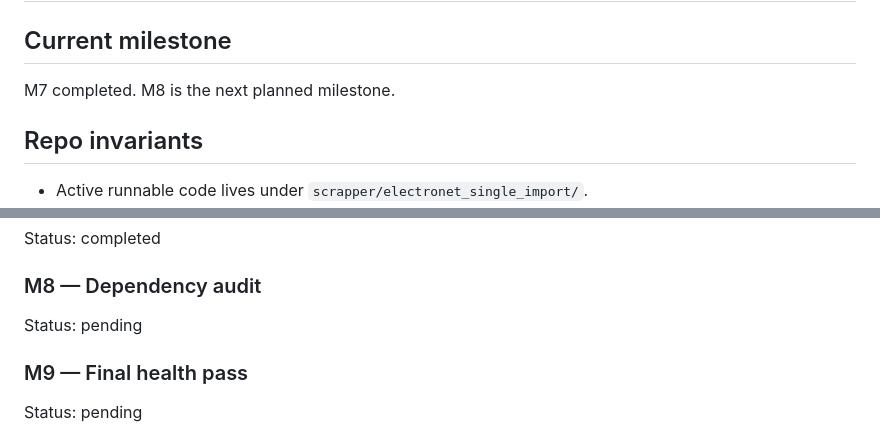
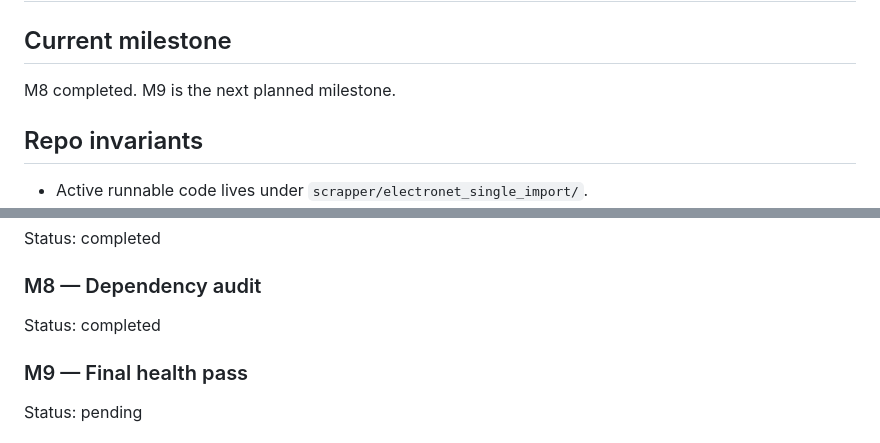
Before and after one commit to rashingar/Product-Agent, a Markdown page: DOCUMENTATION.md, 2 parts joined by grey strips. Rendered like a GitHub page.

```diff
--- a/DOCUMENTATION.md
+++ b/DOCUMENTATION.md
@@ -1,7 +1,7 @@
 # Product-Agent Engineering Log
 
 ## Current milestone
-M7 completed. M8 is the next planned milestone.
+M8 completed. M9 is the next planned milestone.
 
 ## Repo invariants
 - Active runnable code lives under `scrapper/electronet_single_import/`.
@@ -141,7 +141,7 @@ Status: completed
 Status: completed
 
 ### M8 — Dependency audit
-Status: pending
+Status: completed
 
 ### M9 — Final health pass
 Status: pending
```
Also changed, not shown: other parts of DOCUMENTATION.md (+28 -1 lines), PLAN.md (+4 -1 lines), docs/audits/dependency_audit.md (added, +53 -0 lines).
